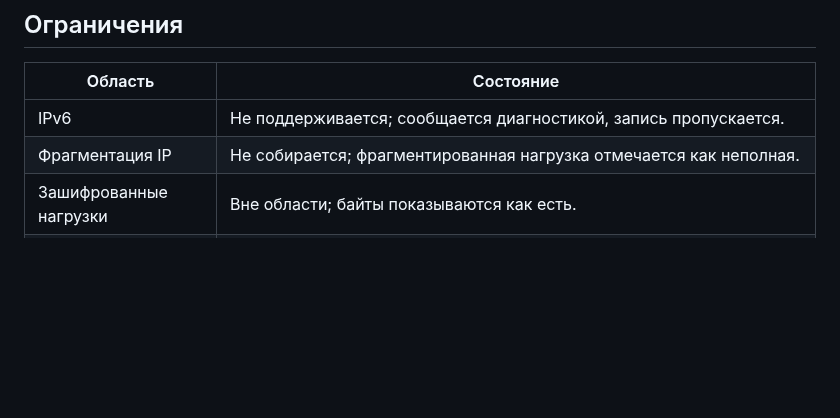
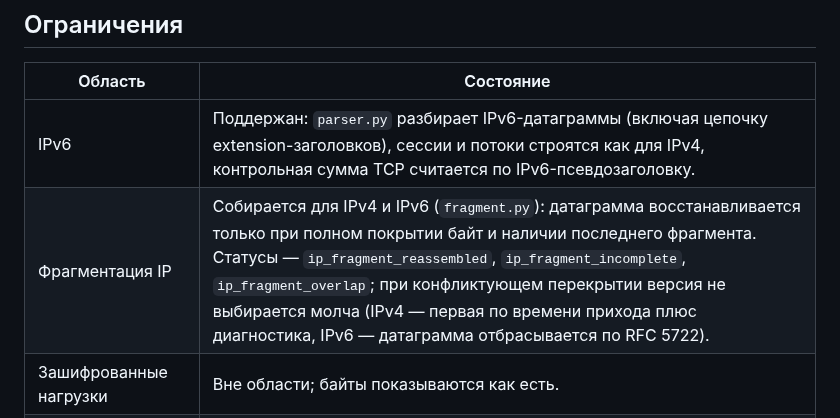
Before and after one commit to ForgeLabHub/ForgeMadrigalProtocolLab, a Markdown page: README.md, the part around the change. GitHub-like rendering; blank space fills up the shorter version.

Commit message:
docs(readme): sync limitations with actual IPv6 and fragmentation support

```diff
--- a/README.md
+++ b/README.md
@@ -369,8 +369,8 @@ v2 на том же корпусе: 140 matched, 0 mismatched, точность
 
 | Область | Состояние |
 | --- | --- |
-| IPv6 | Не поддерживается; сообщается диагностикой, запись пропускается. |
-| Фрагментация IP | Не собирается; фрагментированная нагрузка отмечается как неполная. |
+| IPv6 | Поддержан: `parser.py` разбирает IPv6-датаграммы (включая цепочку extension-заголовков), сессии и потоки строятся как для IPv4, контрольная сумма TCP считается по IPv6-псевдозаголовку. |
+| Фрагментация IP | Собирается для IPv4 и IPv6 (`fragment.py`): датаграмма восстанавливается только при полном покрытии байт и наличии последнего фрагмента. Статусы — `ip_fragment_reassembled`, `ip_fragment_incomplete`, `ip_fragment_overlap`; при конфликтующем перекрытии версия не выбирается молча (IPv4 — первая по времени прихода плюс диагностика, IPv6 — датаграмма отбрасывается по RFC 5722). |
 | Зашифрованные нагрузки | Вне области; байты показываются как есть. |
 | Контрольные суммы | Перестановка трактуется как диагностика. |
 | Эталонные захваты организаторов | Получены и разобраны: `tests/corpus/real/`, результаты — `docs/REAL_CORPUS_ANALYSIS.md`. Синтетический корпус остаётся эталоном для обсуждения фрейминга и воспроизводится из `scripts.generate_corpus`. |
```
